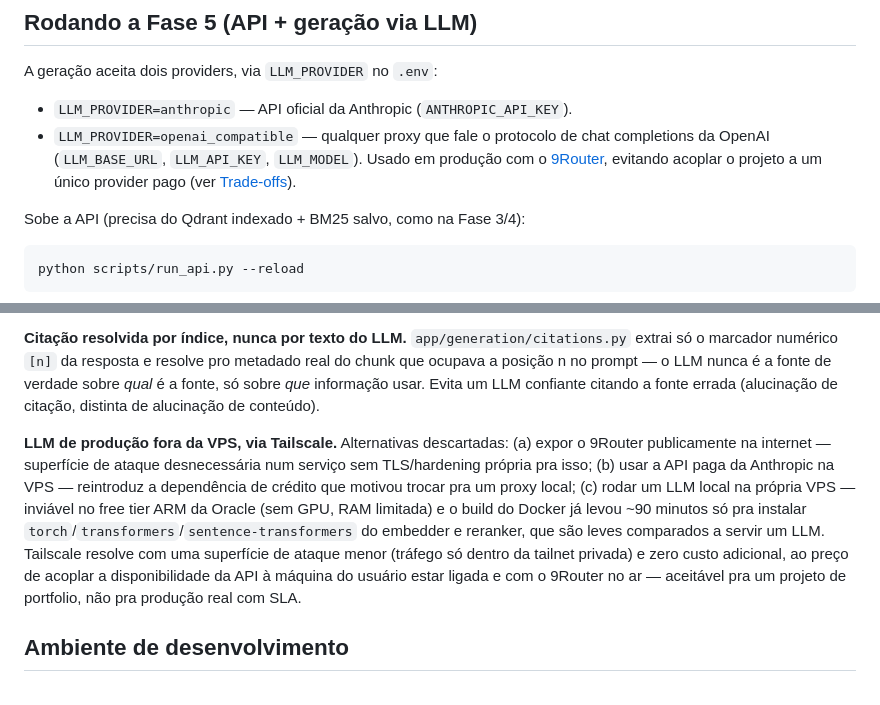
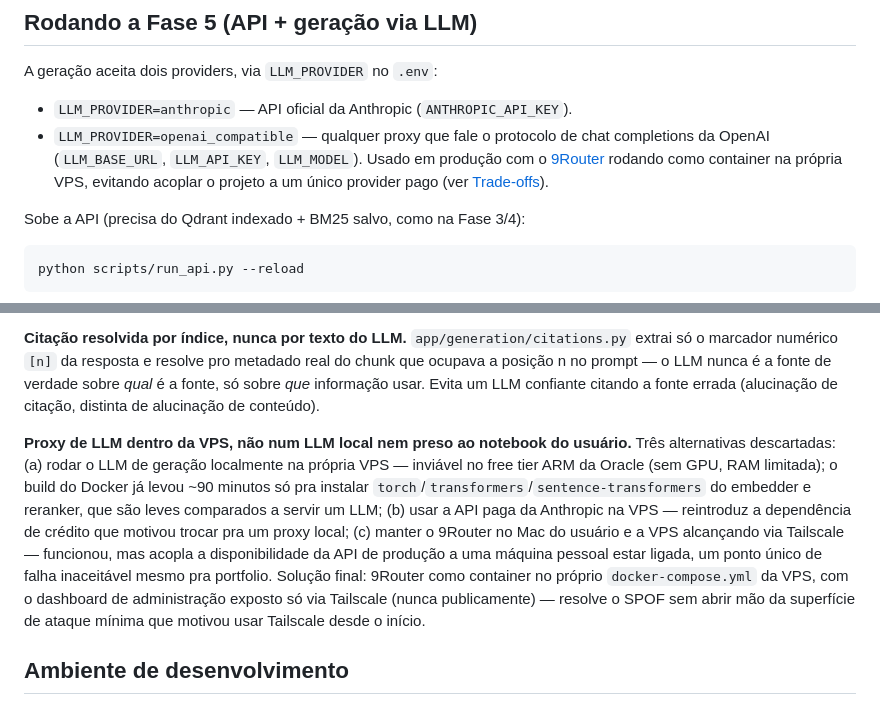
Before and after one commit to goptun/rag-knowledge-assistant, a Markdown page: README.md, 2 parts joined by grey strips. Rendered like a GitHub page.

```diff
--- a/README.md
+++ b/README.md
@@ -194,7 +192,7 @@ Compara `vector_only`, `hybrid`, `hybrid_rerank` e `hybrid_rerank_blend` em Prec
 A geração aceita dois providers, via `LLM_PROVIDER` no `.env`:
 
 - `LLM_PROVIDER=anthropic` — API oficial da Anthropic (`ANTHROPIC_API_KEY`).
-- `LLM_PROVIDER=openai_compatible` — qualquer proxy que fale o protocolo de chat completions da OpenAI (`LLM_BASE_URL`, `LLM_API_KEY`, `LLM_MODEL`). Usado em produção com o [9Router](https://github.com), evitando acoplar o projeto a um único provider pago (ver [Trade-offs](#trade-offs-e-decisões-de-design)).
+- `LLM_PROVIDER=openai_compatible` — qualquer proxy que fale o protocolo de chat completions da OpenAI (`LLM_BASE_URL`, `LLM_API_KEY`, `LLM_MODEL`). Usado em produção com o [9Router](https://github.com/decolua/9router) rodando como container na própria VPS, evitando acoplar o projeto a um único provider pago (ver [Trade-offs](#trade-offs-e-decisões-de-design)).
 
 Sobe a API (precisa do Qdrant indexado + BM25 salvo, como na Fase 3/4):
 
@@ -291,7 +291,7 @@ python3 -m unittest discover -s tests -v
 
 **Citação resolvida por índice, nunca por texto do LLM.** `app/generation/citations.py` extrai só o marcador numérico `[n]` da resposta e resolve pro metadado real do chunk que ocupava a posição n no prompt — o LLM nunca é a fonte de verdade sobre *qual* é a fonte, só sobre *que* informação usar. Evita um LLM confiante citando a fonte errada (alucinação de citação, distinta de alucinação de conteúdo).
 
-**LLM de produção fora da VPS, via Tailscale.** Alternativas descartadas: (a) expor o 9Router publicamente na internet — superfície de ataque desnecessária num serviço sem TLS/hardening própria pra isso; (b) usar a API paga da Anthropic na VPS — reintroduz a dependência de crédito que motivou trocar pra um proxy local; (c) rodar um LLM local na própria VPS — inviável no free tier ARM da Oracle (sem GPU, RAM limitada) e o build do Docker já levou ~90 minutos só pra instalar `torch`/`transformers`/`sentence-transformers` do embedder e reranker, que são leves comparados a servir um LLM. Tailscale resolve com uma superfície de ataque menor (tráfego só dentro da tailnet privada) e zero custo adicional, ao preço de acoplar a disponibilidade da API à máquina do usuário estar ligada e com o 9Router no ar — aceitável pra um projeto de portfolio, não pra produção real com SLA.
+**Proxy de LLM dentro da VPS, não num LLM local nem preso ao notebook do usuário.** Três alternativas descartadas: (a) rodar o LLM de geração localmente na própria VPS — inviável no free tier ARM da Oracle (sem GPU, RAM limitada); o build do Docker já levou ~90 minutos só pra instalar `torch`/`transformers`/`sentence-transformers` do embedder e reranker, que são leves comparados a servir um LLM; (b) usar a API paga da Anthropic na VPS — reintroduz a dependência de crédito que motivou trocar pra um proxy local; (c) manter o 9Router no Mac do usuário e a VPS alcançando via Tailscale — funcionou, mas acopla a disponibilidade da API de produção a uma máquina pessoal estar ligada, um ponto único de falha inaceitável mesmo pra portfolio. Solução final: 9Router como container no próprio `docker-compose.yml` da VPS, com o dashboard de administração exposto só via Tailscale (nunca publicamente) — resolve o SPOF sem abrir mão da superfície de ataque mínima que motivou usar Tailscale desde o início.
 
 ## Ambiente de desenvolvimento
 
```
Also changed, not shown: other parts of README.md (+10 -10 lines).
